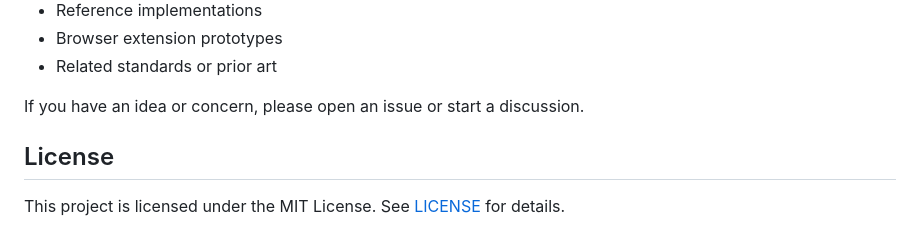
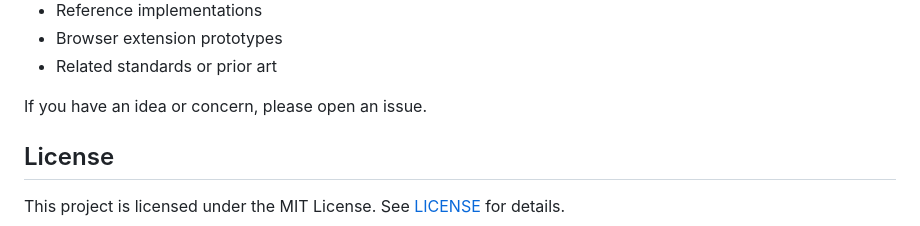
Before and after one commit to SamSamskies/inference-provider-api, a Markdown page: README.md, the part around the change. GitHub-like rendering.

Commit message:
Refine README by removing redundant phrasing in the contributions section for clarity

```diff
--- a/README.md
+++ b/README.md
@@ -146,7 +146,7 @@ Contributions of all kinds are welcome, including:
 - Browser extension prototypes
 - Related standards or prior art
 
-If you have an idea or concern, please open an issue or start a discussion.
+If you have an idea or concern, please open an issue.
 
 ## License
 
```
